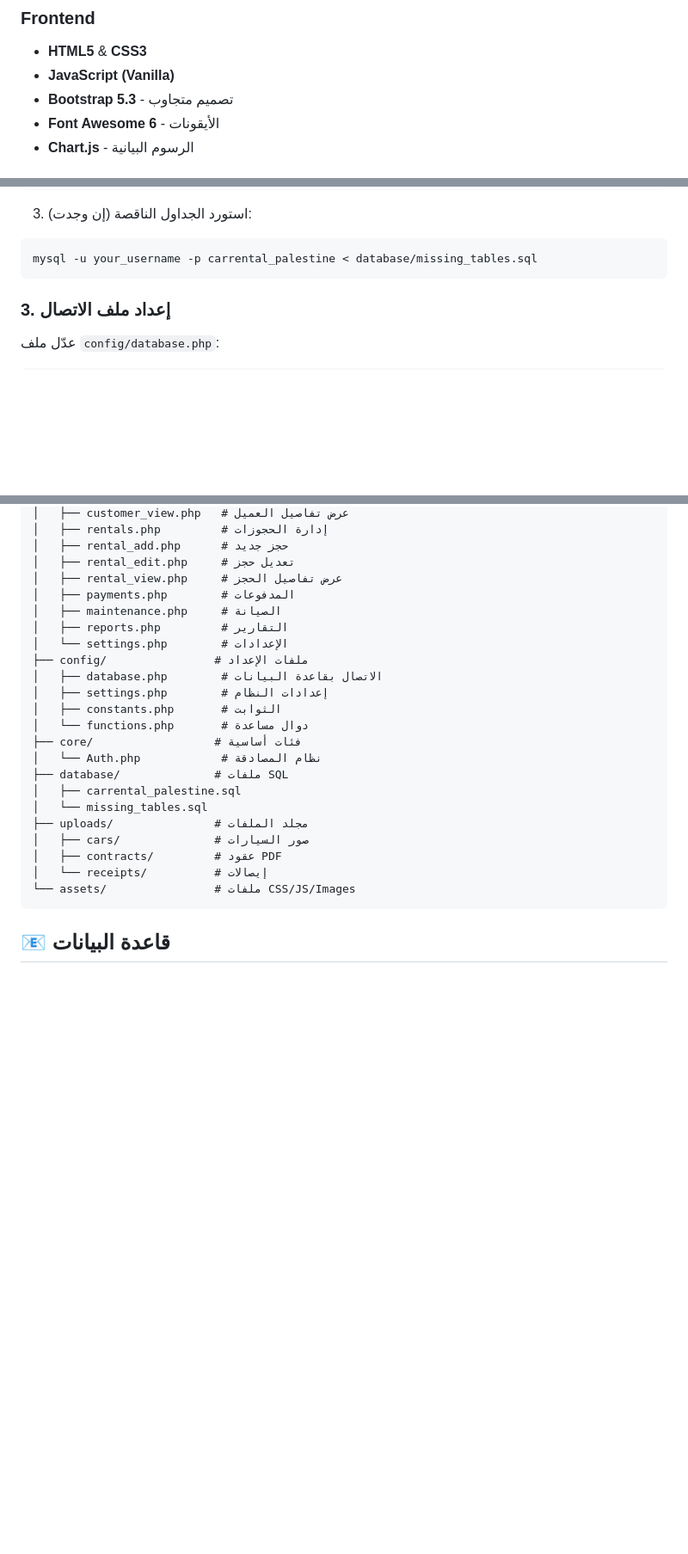
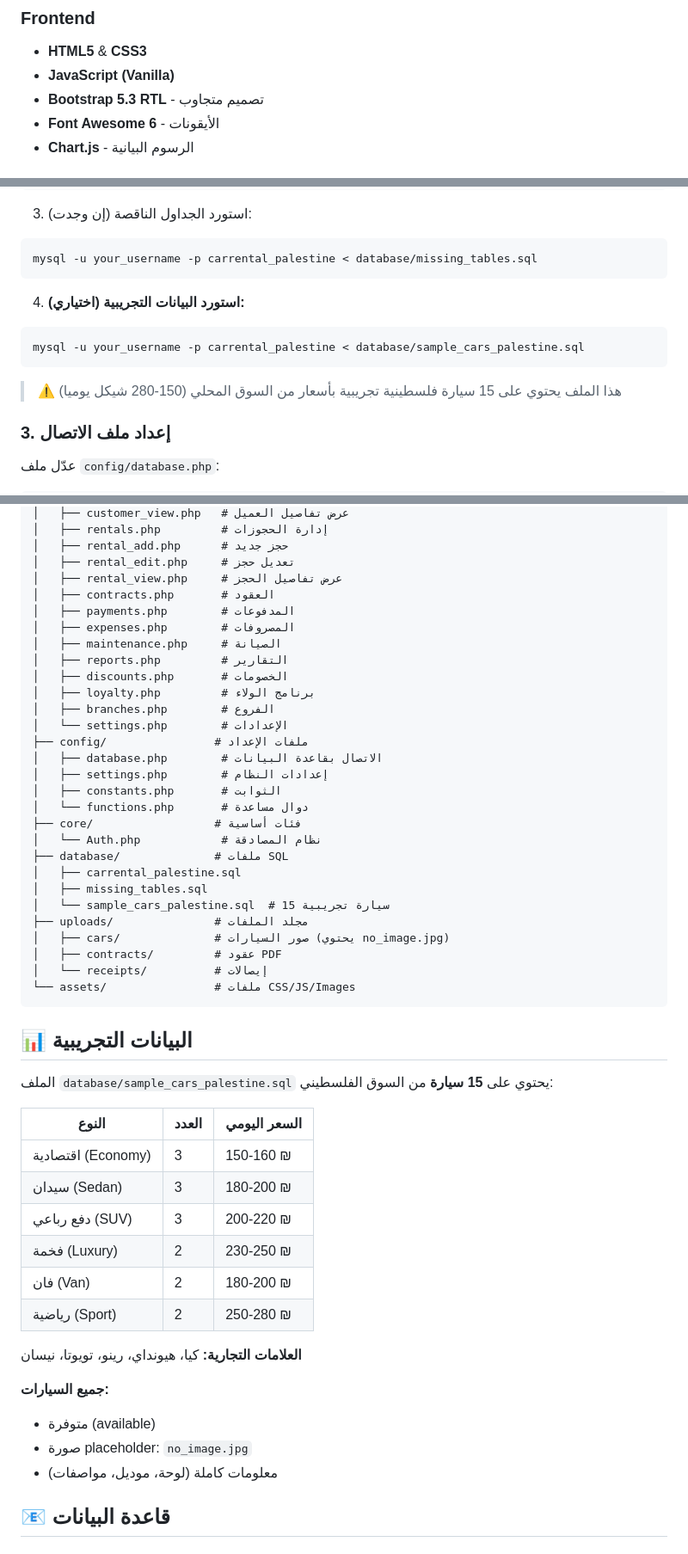
Before and after one commit to motasem54/CarRental-Palestine, a Markdown page: README.md, 3 parts joined by grey strips. Shown at 86% size. GitHub-like rendering; blank space fills up the shorter version.

Commit message:
تحديث README - إضافة تعليمات استيراد البيانات التجريبية

````diff
--- a/README.md
+++ b/README.md
@@ -71,7 +71,7 @@
 ### Frontend
 - **HTML5** & **CSS3**
 - **JavaScript (Vanilla)**
-- **Bootstrap 5.3** - تصميم متجاوب
+- **Bootstrap 5.3 RTL** - تصميم متجاوب
 - **Font Awesome 6** - الأيقونات
 - **Chart.js** - الرسوم البيانية
 
@@ -107,6 +107,12 @@ mysql -u your_username -p carrental_palestine < database/carrental_palestine.sql
 ```bash
 mysql -u your_username -p carrental_palestine < database/missing_tables.sql
 ```
+
+4. **استورد البيانات التجريبية (اختياري):**
+```bash
+mysql -u your_username -p carrental_palestine < database/sample_cars_palestine.sql
+```
+> ⚠️ هذا الملف يحتوي على 15 سيارة فلسطينية تجريبية بأسعار من السوق المحلي (150-280 شيكل يوميا)
 
 ### 3. إعداد ملف الاتصال
 
@@ -177,9 +184,14 @@ CarRental-Palestine/
 │   ├── rental_add.php      # حجز جديد
 │   ├── rental_edit.php     # تعديل حجز
 │   ├── rental_view.php     # عرض تفاصيل الحجز
+│   ├── contracts.php       # العقود
 │   ├── payments.php        # المدفوعات
+│   ├── expenses.php        # المصروفات
 │   ├── maintenance.php     # الصيانة
 │   ├── reports.php         # التقارير
+│   ├── discounts.php       # الخصومات
+│   ├── loyalty.php         # برنامج الولاء
+│   ├── branches.php        # الفروع
 │   └── settings.php        # الإعدادات
 ├── config/                # ملفات الإعداد
 │   ├── database.php        # الاتصال بقاعدة البيانات
@@ -190,13 +202,34 @@ CarRental-Palestine/
 │   └── Auth.php            # نظام المصادقة
 ├── database/              # ملفات SQL
 │   ├── carrental_palestine.sql
-│   └── missing_tables.sql
+│   ├── missing_tables.sql
+│   └── sample_cars_palestine.sql  # 15 سيارة تجريبية
 ├── uploads/               # مجلد الملفات
-│   ├── cars/              # صور السيارات
+│   ├── cars/              # صور السيارات (يحتوي no_image.jpg)
 │   ├── contracts/         # عقود PDF
 │   └── receipts/          # إيصالات
 └── assets/                # ملفات CSS/JS/Images
 ```
+
+## 📊 البيانات التجريبية
+
+الملف `database/sample_cars_palestine.sql` يحتوي على **15 سيارة** من السوق الفلسطيني:
+
+| النوع | العدد | السعر اليومي |
+|------|------|-------------|
+| اقتصادية (Economy) | 3 | 150-160 ₪ |
+| سيدان (Sedan) | 3 | 180-200 ₪ |
+| دفع رباعي (SUV) | 3 | 200-220 ₪ |
+| فخمة (Luxury) | 2 | 230-250 ₪ |
+| فان (Van) | 2 | 180-200 ₪ |
+| رياضية (Sport) | 2 | 250-280 ₪ |
+
+**العلامات التجارية:** كيا، هيونداي، رينو، تويوتا، نيسان
+
+**جميع السيارات:**
+- متوفرة (available)
+- صورة placeholder: `no_image.jpg`
+- معلومات كاملة (لوحة، موديل، مواصفات)
 
 ## 📧 قاعدة البيانات
 
````
Also changed, not shown: other parts of README.md (+30 -1 lines).
